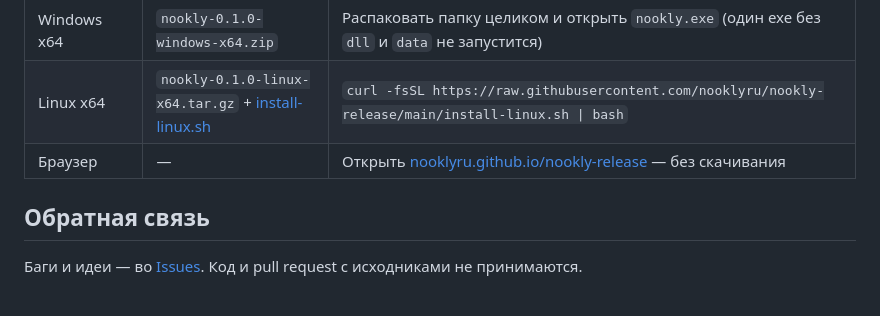
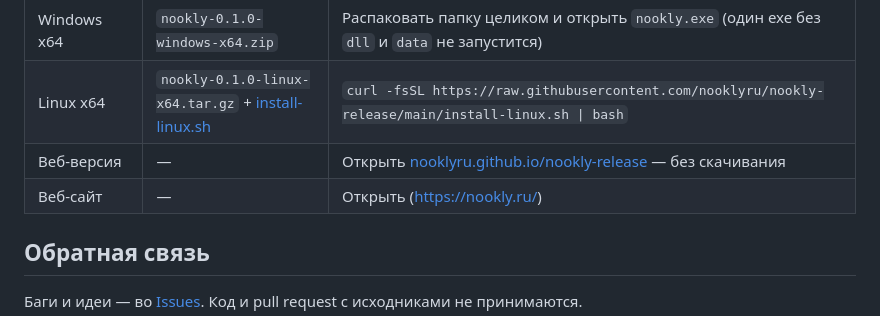
Before and after one commit to nooklyru/nookly-release, a Markdown page: README.md, the part around the change. Drawn GitHub-style.

```diff
--- a/README.md
+++ b/README.md
@@ -77,7 +77,8 @@ Nookly — страницы, блоки, таблицы и канбан-доск
 |---|---|---|
 | Windows x64 | `nookly-0.1.0-windows-x64.zip` | Распаковать папку целиком и открыть `nookly.exe` (один exe без `dll` и `data` не запустится) |
 | Linux x64 | `nookly-0.1.0-linux-x64.tar.gz` + [install-linux.sh](install-linux.sh) | `curl -fsSL https://raw.githubusercontent.com/nooklyru/nookly-release/main/install-linux.sh \| bash` |
-| Браузер | — | Открыть [nooklyru.github.io/nookly-release](https://nooklyru.github.io/nookly-release/) — без скачивания |
+| Веб-версия | — | Открыть [nooklyru.github.io/nookly-release](https://nooklyru.github.io/nookly-release/) — без скачивания |
+| Веб-сайт | — | Открыть (https://nookly.ru/) |
 
 ## Обратная связь
 
```
